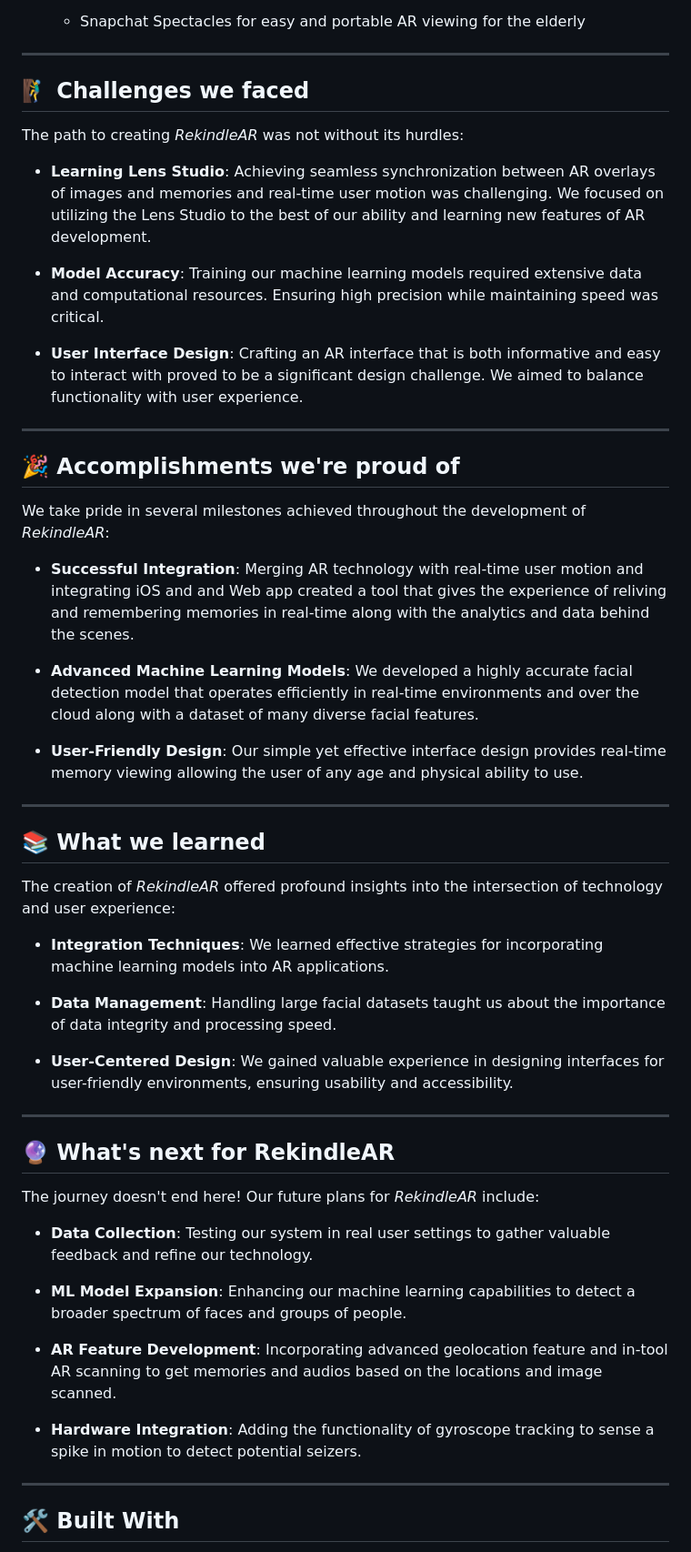
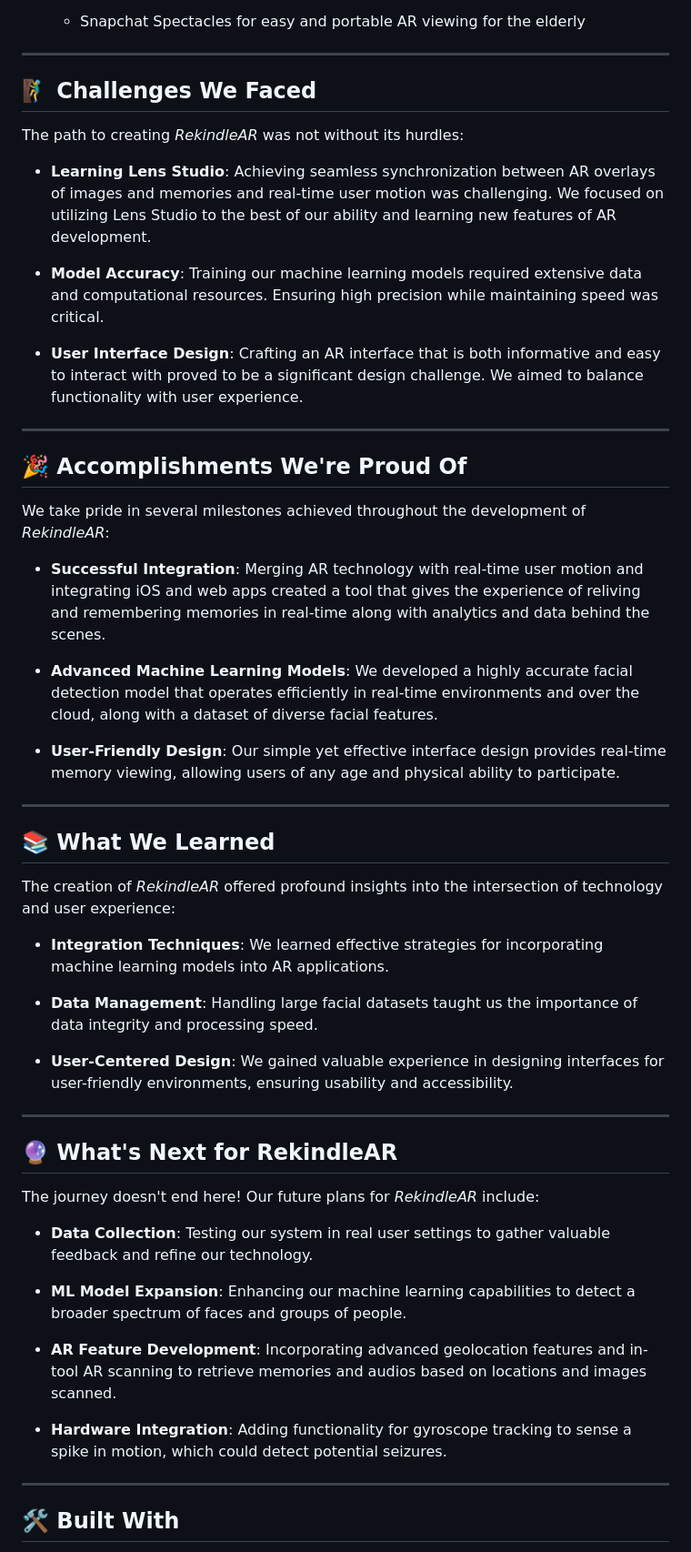
Before and after one commit to meghagoddu/RekindleAR, a Markdown page: README.md, the part around the change printed below. Shown: that part at 91% size. Drawn GitHub-style.

```diff
--- a/README.md
+++ b/README.md
@@ -56,10 +56,10 @@ The journey to create *RekindleAR* was fueled by a profound understanding of cur
 
 ---
 
-## 🧗‍♂️ Challenges we faced
+## 🧗‍♂️ Challenges We Faced
 The path to creating *RekindleAR* was not without its hurdles:
 
-- **Learning Lens Studio**: Achieving seamless synchronization between AR overlays of images and memories and real-time user motion was challenging. We focused on utilizing the Lens Studio to the best of our ability and learning new features of AR development.
+- **Learning Lens Studio**: Achieving seamless synchronization between AR overlays of images and memories and real-time user motion was challenging. We focused on utilizing Lens Studio to the best of our ability and learning new features of AR development.
 
 - **Model Accuracy**: Training our machine learning models required extensive data and computational resources. Ensuring high precision while maintaining speed was critical.
 
@@ -67,38 +67,38 @@ The path to creating *RekindleAR* was not without its hurdles:
 
 ---
 
-## 🎉 Accomplishments we're proud of
+## 🎉 Accomplishments We're Proud Of
 We take pride in several milestones achieved throughout the development of *RekindleAR*:
 
-- **Successful Integration**: Merging AR technology with real-time user motion and integrating iOS and and Web app created a tool that gives the experience of reliving and remembering memories in real-time along with the analytics and data behind the scenes.
+- **Successful Integration**: Merging AR technology with real-time user motion and integrating iOS and web apps created a tool that gives the experience of reliving and remembering memories in real-time along with analytics and data behind the scenes.
 
-- **Advanced Machine Learning Models**: We developed a highly accurate facial detection model that operates efficiently in real-time environments and over the cloud along with a dataset of many diverse facial features.
+- **Advanced Machine Learning Models**: We developed a highly accurate facial detection model that operates efficiently in real-time environments and over the cloud, along with a dataset of diverse facial features.
 
-- **User-Friendly Design**: Our simple yet effective interface design provides real-time memory viewing allowing the user of any age and physical ability to use.
+- **User-Friendly Design**: Our simple yet effective interface design provides real-time memory viewing, allowing users of any age and physical ability to participate.
 
 ---
 
-## 📚 What we learned
+## 📚 What We Learned
 The creation of *RekindleAR* offered profound insights into the intersection of technology and user experience:
 
 - **Integration Techniques**: We learned effective strategies for incorporating machine learning models into AR applications.
 
-- **Data Management**: Handling large facial datasets taught us about the importance of data integrity and processing speed.
+- **Data Management**: Handling large facial datasets taught us the importance of data integrity and processing speed.
 
 - **User-Centered Design**: We gained valuable experience in designing interfaces for user-friendly environments, ensuring usability and accessibility.
 
 ---
 
-## 🔮 What's next for RekindleAR
+## 🔮 What's Next for RekindleAR
 The journey doesn't end here! Our future plans for *RekindleAR* include:
 
 - **Data Collection**: Testing our system in real user settings to gather valuable feedback and refine our technology.
 
 - **ML Model Expansion**: Enhancing our machine learning capabilities to detect a broader spectrum of faces and groups of people.
 
-- **AR Feature Development**: Incorporating advanced geolocation feature and in-tool AR scanning to get memories and audios based on the locations and image scanned.
+- **AR Feature Development**: Incorporating advanced geolocation features and in-tool AR scanning to retrieve memories and audios based on locations and images scanned.
 
-- **Hardware Integration**: Adding the functionality of gyroscope tracking to sense a spike in motion to detect potential seizers.
+- **Hardware Integration**: Adding functionality for gyroscope tracking to sense a spike in motion, which could detect potential seizures.
 
 ---
 
```
Also changed, not shown: other parts of README.md (+13 -13 lines).
